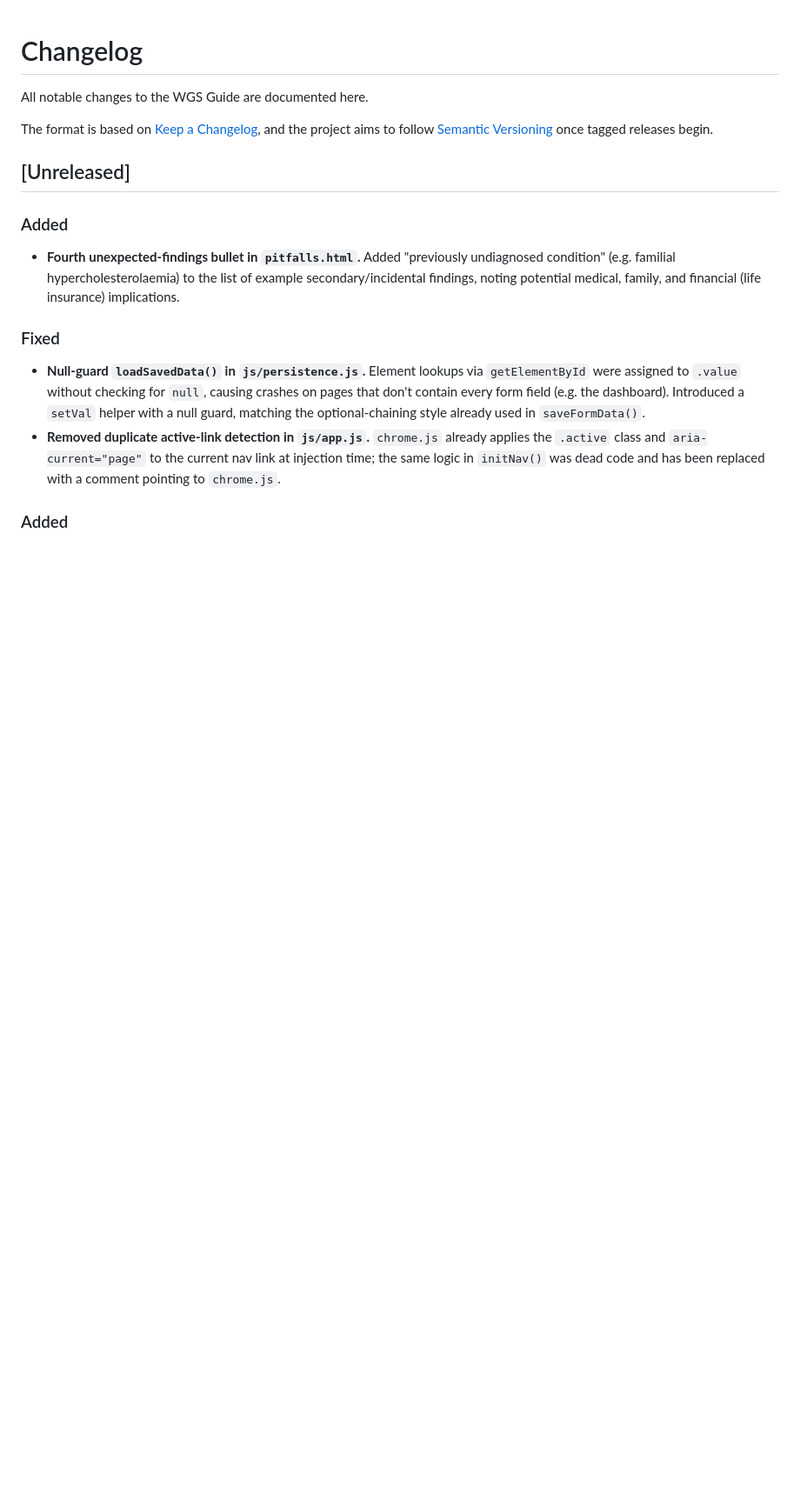
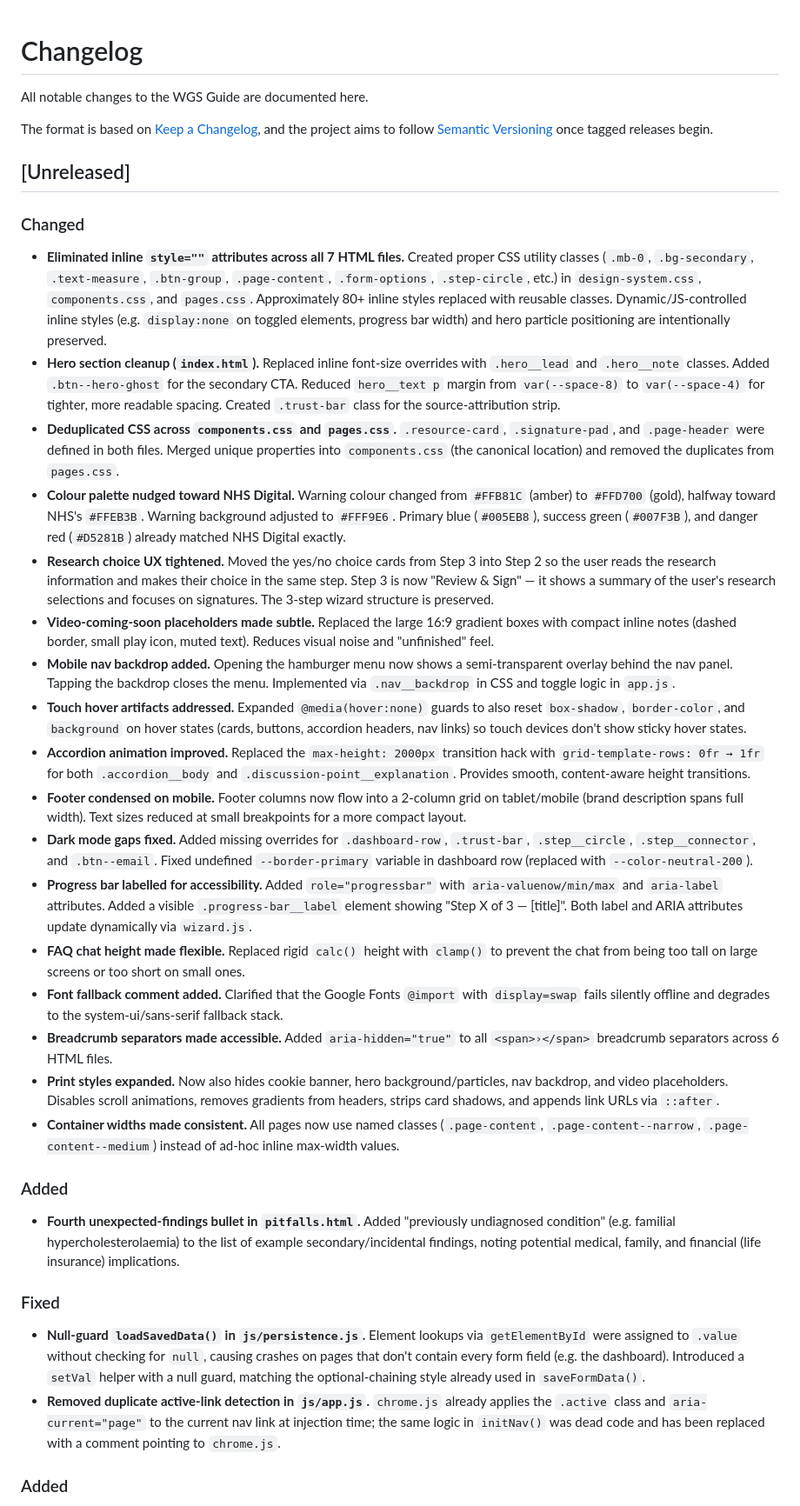
Before and after one commit to tedotedo/wgs-guide, a Markdown page: CHANGELOG.md, the part around the change. Shown at 87% size. GitHub-like rendering; blank space fills up the shorter version.

Commit message:
Update CHANGELOG with visual design audit changes
Document all 19 items from the Tier 1-3 design audit in the
[Unreleased] section of CHANGELOG.md.

Co-Authored-By: Claude Opus 4.6 <noreply@anthropic.com>

```diff
--- a/CHANGELOG.md
+++ b/CHANGELOG.md
@@ -5,6 +5,25 @@ All notable changes to the WGS Guide are documented here.
 The format is based on [Keep a Changelog](https://keepachangelog.com/), and the project aims to follow [Semantic Versioning](https://semver.org/) once tagged releases begin.
 
 ## [Unreleased]
+
+### Changed
+- **Eliminated inline `style=""` attributes across all 7 HTML files.** Created proper CSS utility classes (`.mb-0`, `.bg-secondary`, `.text-measure`, `.btn-group`, `.page-content`, `.form-options`, `.step-circle`, etc.) in `design-system.css`, `components.css`, and `pages.css`. Approximately 80+ inline styles replaced with reusable classes. Dynamic/JS-controlled inline styles (e.g. `display:none` on toggled elements, progress bar width) and hero particle positioning are intentionally preserved.
+- **Hero section cleanup (`index.html`).** Replaced inline font-size overrides with `.hero__lead` and `.hero__note` classes. Added `.btn--hero-ghost` for the secondary CTA. Reduced `hero__text p` margin from `var(--space-8)` to `var(--space-4)` for tighter, more readable spacing. Created `.trust-bar` class for the source-attribution strip.
+- **Deduplicated CSS across `components.css` and `pages.css`.** `.resource-card`, `.signature-pad`, and `.page-header` were defined in both files. Merged unique properties into `components.css` (the canonical location) and removed the duplicates from `pages.css`.
+- **Colour palette nudged toward NHS Digital.** Warning colour changed from `#FFB81C` (amber) to `#FFD700` (gold), halfway toward NHS's `#FFEB3B`. Warning background adjusted to `#FFF9E6`. Primary blue (`#005EB8`), success green (`#007F3B`), and danger red (`#D5281B`) already matched NHS Digital exactly.
+- **Research choice UX tightened.** Moved the yes/no choice cards from Step 3 into Step 2 so the user reads the research information and makes their choice in the same step. Step 3 is now "Review & Sign" — it shows a summary of the user's research selections and focuses on signatures. The 3-step wizard structure is preserved.
+- **Video-coming-soon placeholders made subtle.** Replaced the large 16:9 gradient boxes with compact inline notes (dashed border, small play icon, muted text). Reduces visual noise and "unfinished" feel.
+- **Mobile nav backdrop added.** Opening the hamburger menu now shows a semi-transparent overlay behind the nav panel. Tapping the backdrop closes the menu. Implemented via `.nav__backdrop` in CSS and toggle logic in `app.js`.
+- **Touch hover artifacts addressed.** Expanded `@media(hover:none)` guards to also reset `box-shadow`, `border-color`, and `background` on hover states (cards, buttons, accordion headers, nav links) so touch devices don't show sticky hover states.
+- **Accordion animation improved.** Replaced the `max-height: 2000px` transition hack with `grid-template-rows: 0fr → 1fr` for both `.accordion__body` and `.discussion-point__explanation`. Provides smooth, content-aware height transitions.
+- **Footer condensed on mobile.** Footer columns now flow into a 2-column grid on tablet/mobile (brand description spans full width). Text sizes reduced at small breakpoints for a more compact layout.
+- **Dark mode gaps fixed.** Added missing overrides for `.dashboard-row`, `.trust-bar`, `.step__circle`, `.step__connector`, and `.btn--email`. Fixed undefined `--border-primary` variable in dashboard row (replaced with `--color-neutral-200`).
+- **Progress bar labelled for accessibility.** Added `role="progressbar"` with `aria-valuenow/min/max` and `aria-label` attributes. Added a visible `.progress-bar__label` element showing "Step X of 3 — [title]". Both label and ARIA attributes update dynamically via `wizard.js`.
+- **FAQ chat height made flexible.** Replaced rigid `calc()` height with `clamp()` to prevent the chat from being too tall on large screens or too short on small ones.
+- **Font fallback comment added.** Clarified that the Google Fonts `@import` with `display=swap` fails silently offline and degrades to the system-ui/sans-serif fallback stack.
+- **Breadcrumb separators made accessible.** Added `aria-hidden="true"` to all `<span>›</span>` breadcrumb separators across 6 HTML files.
+- **Print styles expanded.** Now also hides cookie banner, hero background/particles, nav backdrop, and video placeholders. Disables scroll animations, removes gradients from headers, strips card shadows, and appends link URLs via `::after`.
+- **Container widths made consistent.** All pages now use named classes (`.page-content`, `.page-content--narrow`, `.page-content--medium`) instead of ad-hoc inline max-width values.
 
 ### Added
 - **Fourth unexpected-findings bullet in `pitfalls.html`.** Added "previously undiagnosed condition" (e.g. familial hypercholesterolaemia) to the list of example secondary/incidental findings, noting potential medical, family, and financial (life insurance) implications.
```
